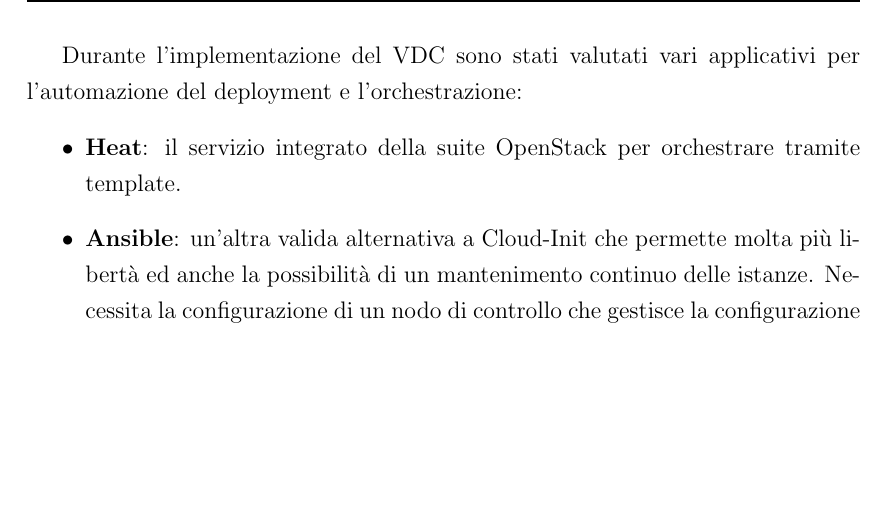
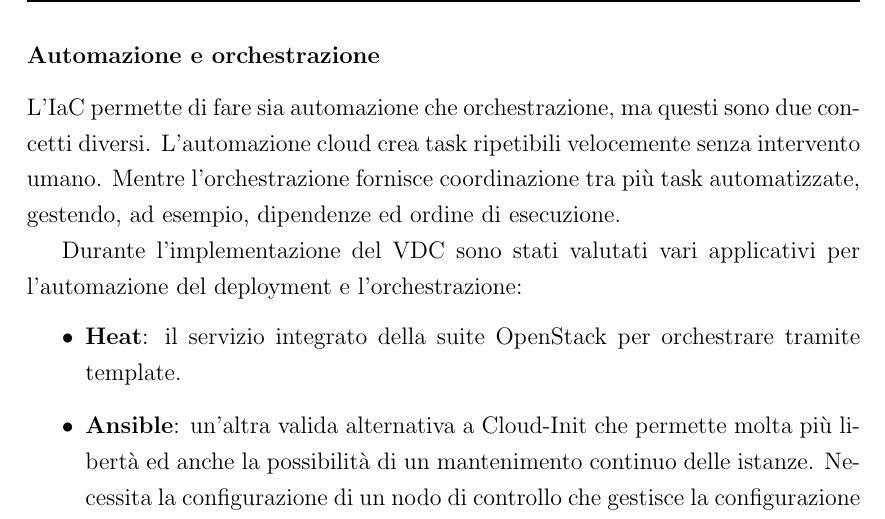
Before and after one commit to bagarozzi/tesi-triennale, a LaTeX thesis (thesis-main.tex): part of page 17 of 35, cut at the place of the change, the shorter picture padded with empty space. Compiled offline with pdfLaTeX.

Commit message:
Added Orchestration vs Automation

```diff
--- a/thesis-main.tex
+++ b/thesis-main.tex
@@ -164,6 +164,9 @@ Questo approccio porta diversi vantaggi allo sviluppo di infrastrutture:
         \textbf{Controllo versione}: gli script di configurazione possono essere versionati esattamente come il codice sorgente favorendo la tracciabilità delle modifiche e facilitando il rollback in caso di problemi.
     }
 \end{itemize}
+\subsubsection{Automazione e orchestrazione}
+L'IaC permette di fare sia automazione che orchestrazione, ma questi sono due concetti diversi. L'automazione cloud crea task ripetibili velocemente senza intervento umano.
+Mentre l'orchestrazione fornisce coordinazione tra più task automatizzate, gestendo, ad esempio, dipendenze ed ordine di esecuzione.
 
 Durante l'implementazione del VDC sono stati valutati vari applicativi per l'automazione del deployment e l'orchestrazione:
 \begin{itemize}
```
